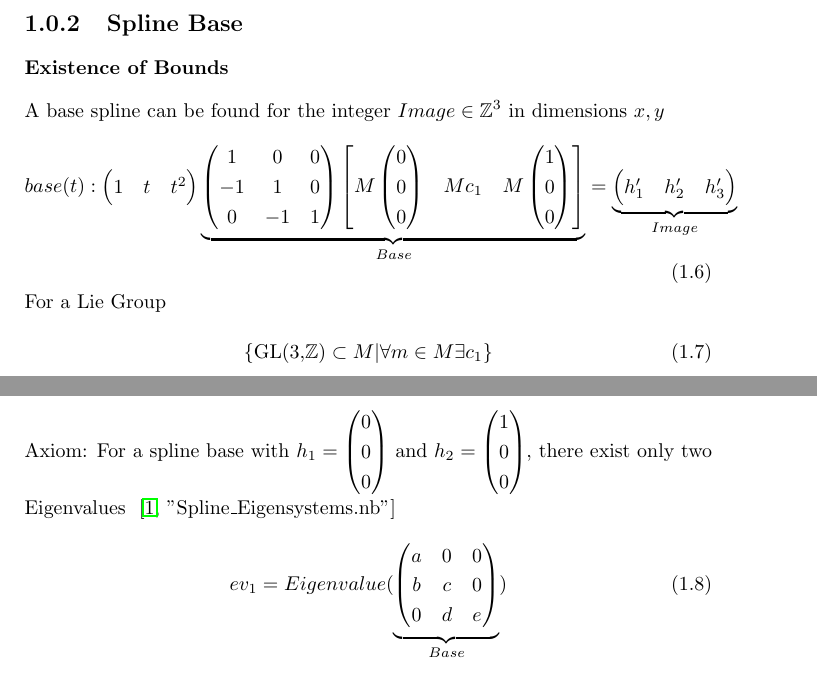
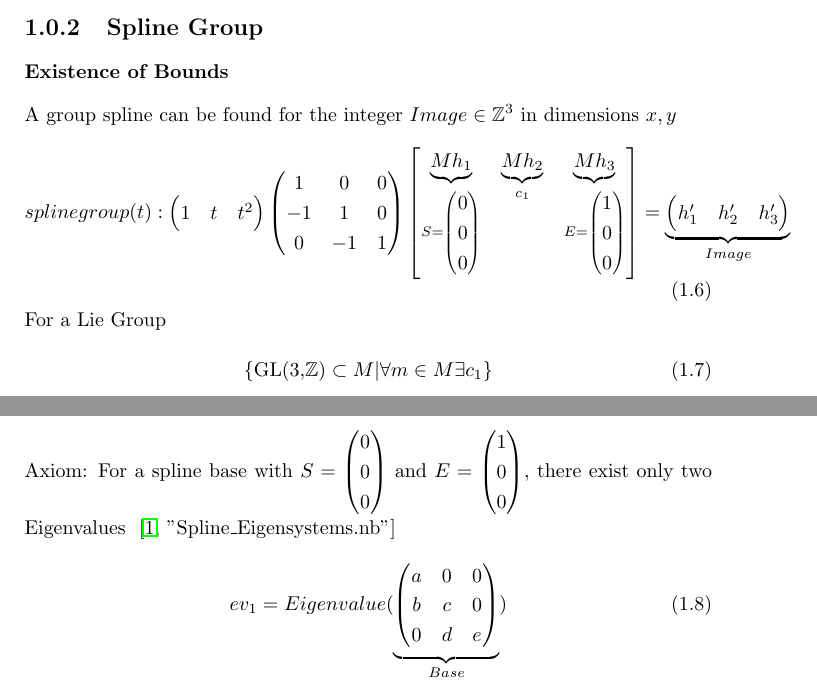
Before and after one commit to specpose/stopeight, a LaTeX thesis (doc/latex/Spline_Axioms.tex): two parts of pages 5 and 6 of 10, joined at a grey line, cut so that both start at the same text. Compiled offline with pdfLaTeX.

Commit message:
FIXED doc latex Spline_Axioms Spline Group

```diff
--- a/doc/latex/Spline_Axioms.tex
+++ b/doc/latex/Spline_Axioms.tex
@@ -135,21 +135,21 @@ h_{1}' & h_{2}' & h_{3}'
 Theorem: They are harmonic, hence there is a non-sparse separation.
 \fi
 
-\subsection{Spline Base}
+\subsection{Spline Group}
 \subsubsection{Existence of Bounds}
-A base spline can be found for the integer $Image \in \mathbb{Z}^3$ in dimensions $x,y$
+A group spline can be found for the integer $Image \in \mathbb{Z}^3$ in dimensions $x,y$
 \begin{equation}
-base(t):
+splinegroup(t):
 \begin{pmatrix}
 1 & t & t^2
 \end{pmatrix}
-\underbrace{\begin{pmatrix}
+\begin{pmatrix}
 1 & 0 & 0\\
 -1 & 1 & 0\\
 0 & -1 & 1
 \end{pmatrix}\begin{bmatrix}
-M\begin{pmatrix}0 \\ 0 \\ 0\end{pmatrix} & Mc_{1} & M \begin{pmatrix}1 \\ 0 \\ 0\end{pmatrix}
-\end{bmatrix}}_{Base}
+\underbrace{Mh_{1}}_{S=\begin{pmatrix}0 \\ 0 \\ 0\end{pmatrix}} & \underbrace{Mh_{2}}_{c_{1}} & \underbrace{Mh_{3}}_{E=\begin{pmatrix}1 \\ 0 \\ 0\end{pmatrix}}
+\end{bmatrix}
 =
 \underbrace{
 \begin{pmatrix}
@@ -160,7 +160,7 @@ For a Lie Group
 \begin{align}
 \text{\{GL(3,$\mathbb{Z}$)} \subset M \vert \forall m \in M \exists c_{1}\}
 \end{align}
-Axiom: For a spline base with $h_{1}=\begin{pmatrix}0 \\ 0 \\ 0\end{pmatrix}$ and $h_{2}=\begin{pmatrix}1 \\ 0 \\ 0\end{pmatrix}$, there exist only two Eigenvalues ~\cite["Spline\_Eigensystems.nb"]{Stopeight}
+Axiom: For a spline base with $S=\begin{pmatrix}0 \\ 0 \\ 0\end{pmatrix}$ and $E=\begin{pmatrix}1 \\ 0 \\ 0\end{pmatrix}$, there exist only two Eigenvalues ~\cite["Spline\_Eigensystems.nb"]{Stopeight}
 \begin{align}
 ev_{1}=Eigenvalue(
 \underbrace{\begin{pmatrix}
```
Also changed, not shown: doc/latex/Stopeight_Analyzer.tex (+1 -1 lines).
